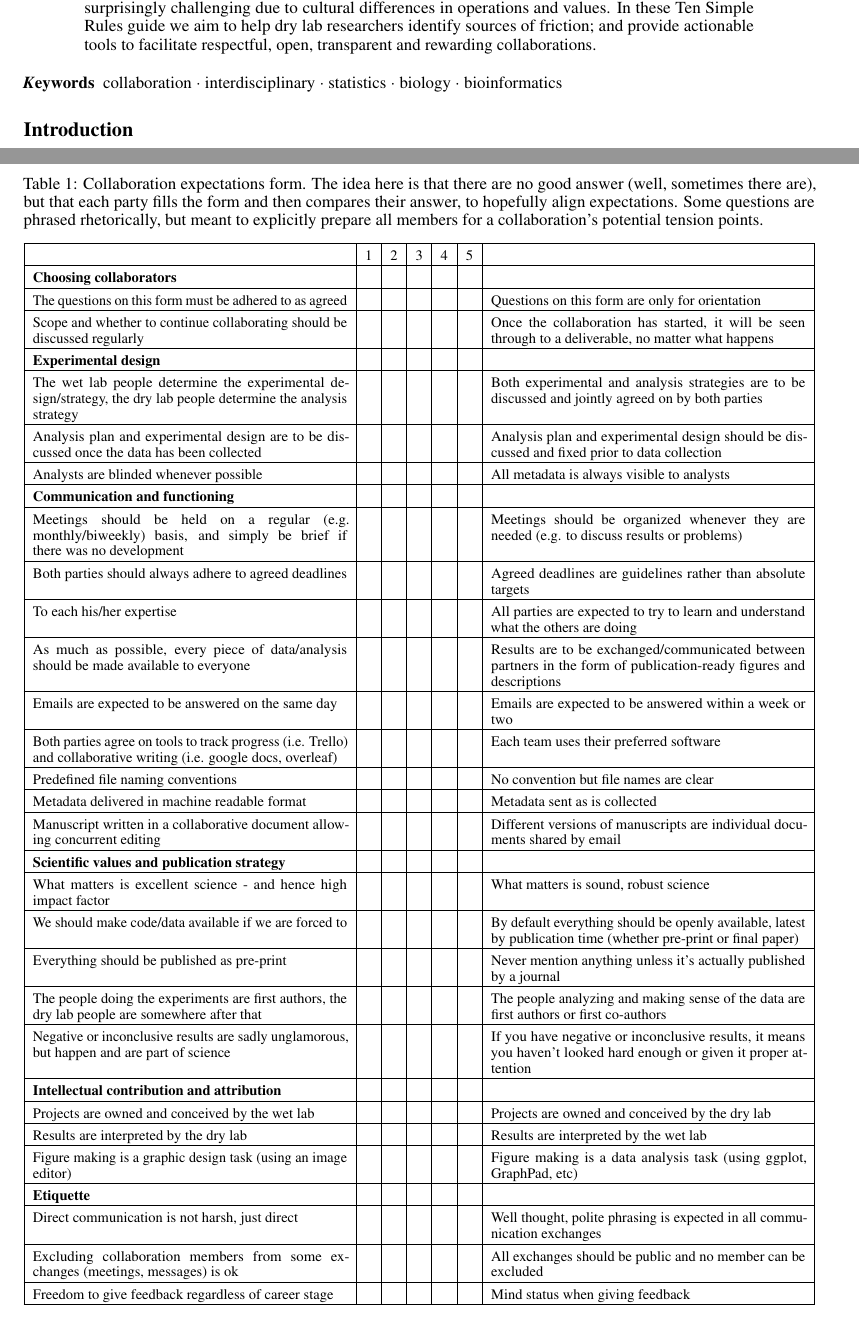
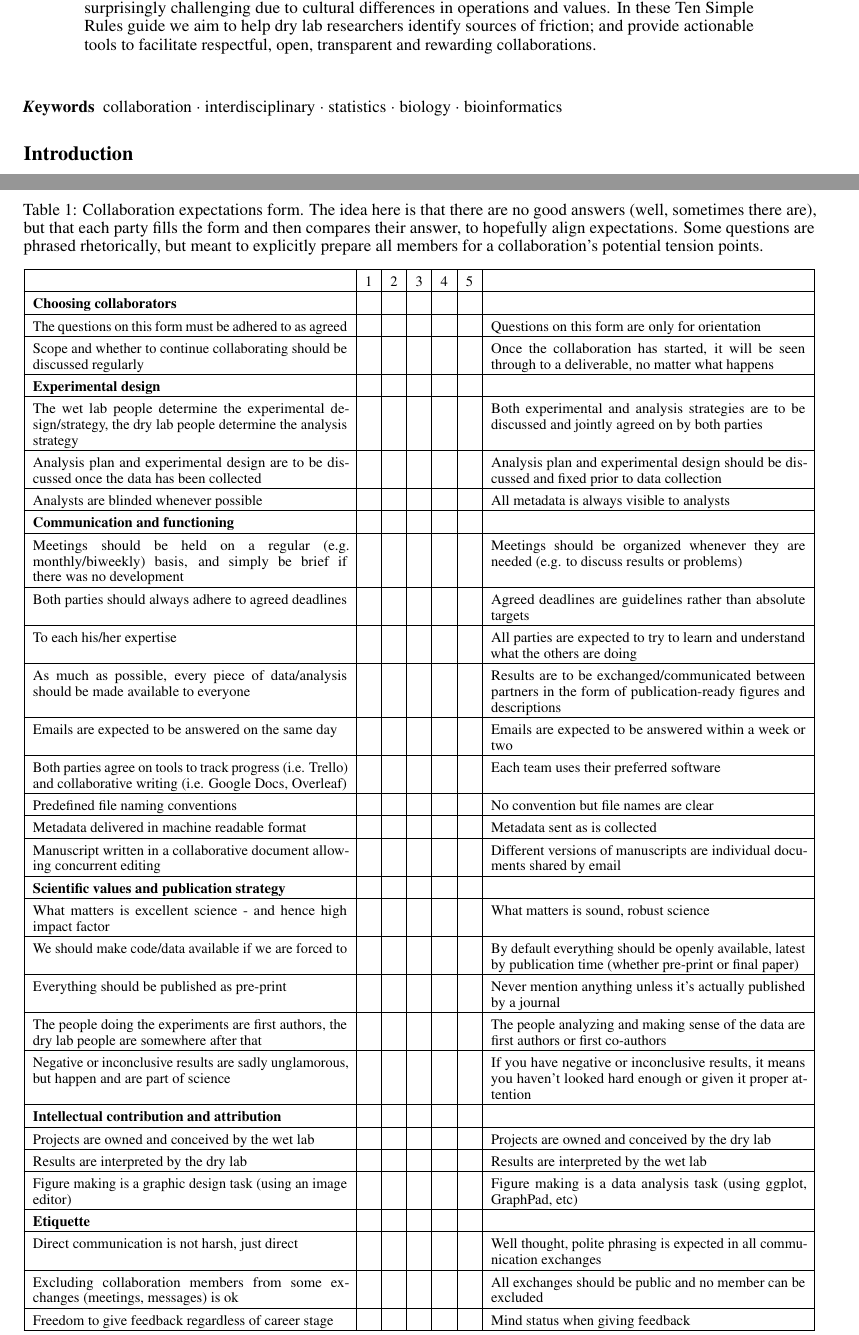
Before and after one commit to imallona/ten_simple_rules_collaborations_2024, a LaTeX paper (ten_simple_rules_collaborations_2024.tex, which reads collaboration_expectations_form.tex): two parts of pages 1 and 8 of 8, joined at a grey line, cut so that both start at the same text. Compiled offline with pdfLaTeX.

Commit message:
Typos, remove unused packages

```diff
--- a/collaboration_expectations_form.tex
+++ b/collaboration_expectations_form.tex
@@ -1,7 +1,7 @@
 \setlength\extrarowheight{4pt}
 
 \begin{table}[!ht]
-   \caption{Collaboration expectations form. The idea here is that there are no good answer (well, sometimes there are), but that each party fills the form and then compares their answer, to hopefully align expectations. Some questions are phrased rhetorically, but meant to explicitly prepare all members for a collaboration's potential tension points.}
+   \caption{Collaboration expectations form. The idea here is that there are no good answers (well, sometimes there are), but that each party fills the form and then compares their answer, to hopefully align expectations. Some questions are phrased rhetorically, but meant to explicitly prepare all members for a collaboration's potential tension points.}
     \label{form}
     \raggedleft
     \begin{adjustbox}{max width=\textwidth}
@@ -21,7 +21,7 @@
         To each his/her expertise & ~ & ~ & ~ & ~ & ~ & All parties are expected to try to learn and understand what the others are doing \\ \hline
         As much as possible, every piece of data/analysis should be made available to everyone & ~ & ~ & ~ & ~ & ~ & Results are to be exchanged/communicated between partners in the form of publication-ready figures and descriptions \\ \hline
         Emails are expected to be answered on the same day & ~ & ~ & ~ & ~ & ~ & Emails are expected to be answered within a week or two \\ \hline
-        Both parties agree on tools to track progress (i.e. Trello) and collaborative writing (i.e. google docs, overleaf) & ~ & ~ & ~ & ~ & ~ & Each team uses their preferred software \\ \hline
+        Both parties agree on tools to track progress (i.e. Trello) and collaborative writing (i.e. Google Docs, Overleaf) & ~ & ~ & ~ & ~ & ~ & Each team uses their preferred software \\ \hline
         Predefined file naming conventions & ~ & ~ & ~ & ~ & ~ & No convention but file names are clear \\ \hline
         Metadata delivered in machine readable format & ~ & ~ & ~ & ~ & ~ & Metadata sent as is collected \\ \hline
         Manuscript written in a collaborative document allowing concurrent editing & ~ & ~ & ~ & ~ & ~ & Different versions of manuscripts are individual documents shared by email \\ \hline
--- a/ten_simple_rules_collaborations_2024.tex
+++ b/ten_simple_rules_collaborations_2024.tex
@@ -6,31 +6,20 @@
 \usepackage[T1]{fontenc}    % use 8-bit T1 fonts
 \usepackage{hyperref}       % hyperlinks
 \usepackage{url}            % simple URL typesetting
-\usepackage{booktabs}       % professional-quality tables
-\usepackage{amsfonts}       % blackboard math symbols
-\usepackage{nicefrac}       % compact symbols for 1/2, etc.
-\usepackage{microtype}      % microtypography
-\usepackage{lipsum}
 \usepackage{fancyhdr}       % header
 \usepackage{graphicx}       % graphics
-%\usepackage{csquotes}      % quotations
 \usepackage{adjustbox}      % table size
 \usepackage{array}          % tabular equal heights
-%\usepackage[thinlines]{easytable}
-%\usepackage[flushleft]{threeparttable}             % table note
+\usepackage{microtype}      % microtypography
 
-\graphicspath{{figures/}}     % organize your images and other figures under media/ folder
+\graphicspath{{figures/}}
 
-%Header
 \pagestyle{fancy}
 \thispagestyle{empty}
 \rhead{ \textit{}}
-
-% Update your Headers here
 \fancyhead[LO]{}
 % \fancyhead[RE]{Firstauthor and Secondauthor} % Firstauthor et al. if more than 2 - must use \documentclass[twoside]{article}
 
-%% Title
 \title{Ten simple rules for collaborating with wet lab researchers for computational researchers}
 
 %% the textbf workaround is not elegant
@@ -61,6 +50,8 @@ $^5$ D-HEST Institute for Neuroscience, ETH Zurich, Winterthurerstrasse 190, CH-
 \begin{abstract}
 Computational biologists are frequently engaged in collaborative data analysis with wet lab researchers. These interdisciplinary projects, as necessary as they are to the scientific endeavour, can be surprisingly challenging due to cultural differences in operations and values. In these Ten Simple Rules guide we aim to help dry lab researchers identify sources of friction; and provide actionable tools to facilitate respectful, open, transparent and rewarding collaborations.
 \end{abstract}
+
+\vspace{0.5cm}
 
 \keywords{collaboration\and interdisciplinary \and statistics \and biology \and bioinformatics}
 
```
